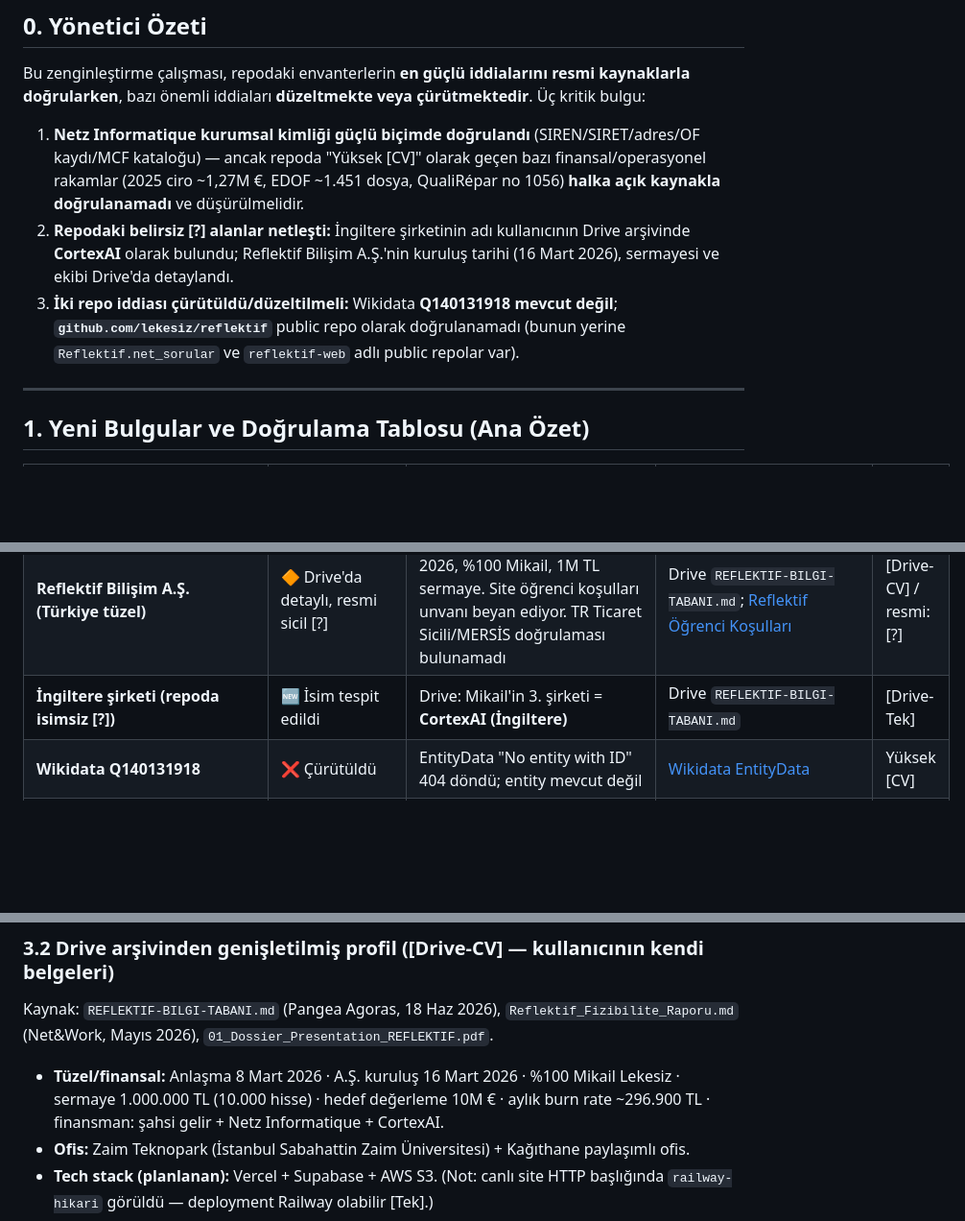
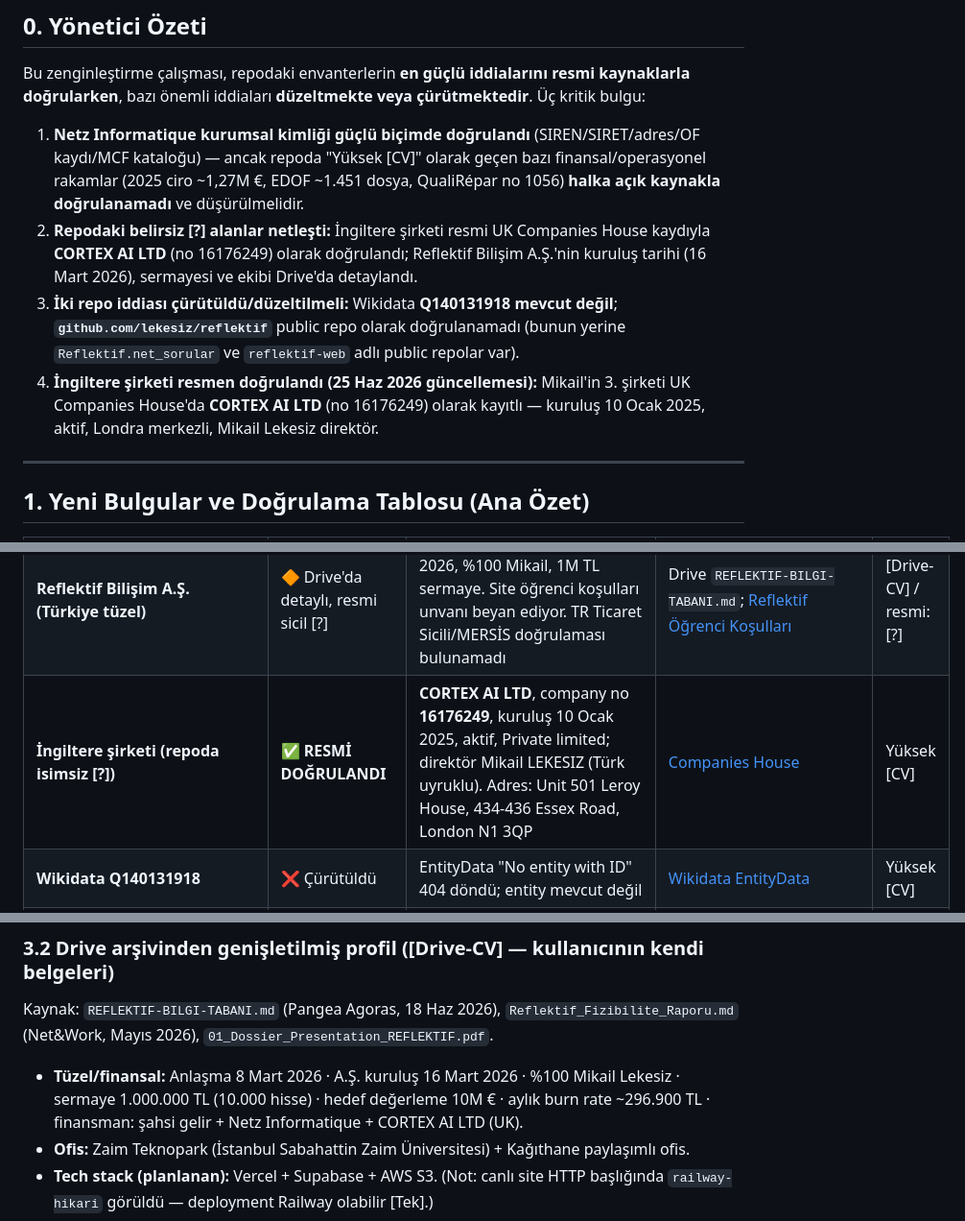
Before and after one commit to lekesiz/mikail, a Markdown page: ai-memory/deep-research/ENRICHMENT-2026-06-25-deep-research-mikail-lekesiz.md, 3 parts joined by grey strips. Shown at 96% size. GitHub-like rendering; blank space fills up the shorter version.

Commit message:
Verify UK company: CORTEX AI LTD (no 16176249) via Companies House
- Officially confirmed Mikail's UK company = CORTEX AI LTD, company number 16176249
- Incorporated 10 Jan 2025, active, London (Unit 501 Leroy House, N1 3QP)
- Mikail Lekesiz = sole director (Turkish nationality)
- Upgraded UK company claim from [Drive-Tek]/[?] to High [CV]

```diff
--- a/ai-memory/deep-research/ENRICHMENT-2026-06-25-deep-research-mikail-lekesiz.md
+++ b/ai-memory/deep-research/ENRICHMENT-2026-06-25-deep-research-mikail-lekesiz.md
@@ -16,8 +16,9 @@
 Bu zenginleştirme çalışması, repodaki envanterlerin **en güçlü iddialarını resmi kaynaklarla doğrularken**, bazı önemli iddiaları **düzeltmekte veya çürütmektedir**. Üç kritik bulgu:
 
 1. **Netz Informatique kurumsal kimliği güçlü biçimde doğrulandı** (SIREN/SIRET/adres/OF kaydı/MCF kataloğu) — ancak repoda "Yüksek [CV]" olarak geçen bazı finansal/operasyonel rakamlar (2025 ciro ~1,27M €, EDOF ~1.451 dosya, QualiRépar no 1056) **halka açık kaynakla doğrulanamadı** ve düşürülmelidir.
-2. **Repodaki belirsiz [?] alanlar netleşti:** İngiltere şirketinin adı kullanıcının Drive arşivinde **CortexAI** olarak bulundu; Reflektif Bilişim A.Ş.'nin kuruluş tarihi (16 Mart 2026), sermayesi ve ekibi Drive'da detaylandı.
+2. **Repodaki belirsiz [?] alanlar netleşti:** İngiltere şirketi resmi UK Companies House kaydıyla **CORTEX AI LTD** (no 16176249) olarak doğrulandı; Reflektif Bilişim A.Ş.'nin kuruluş tarihi (16 Mart 2026), sermayesi ve ekibi Drive'da detaylandı.
 3. **İki repo iddiası çürütüldü/düzeltilmeli:** Wikidata **Q140131918 mevcut değil**; **`github.com/lekesiz/reflektif`** public repo olarak doğrulanamadı (bunun yerine `Reflektif.net_sorular` ve `reflektif-web` adlı public repolar var).
+4. **İngiltere şirketi resmen doğrulandı (25 Haz 2026 güncellemesi):** Mikail'in 3. şirketi UK Companies House'da **CORTEX AI LTD** (no 16176249) olarak kayıtlı — kuruluş 10 Ocak 2025, aktif, Londra merkezli, Mikail Lekesiz direktör.
 
 ---
 
@@ -35,7 +36,7 @@ Bu zenginleştirme çalışması, repodaki envanterlerin **en güçlü iddialar
 | **QualiRépar etiketi no 1056** | ⚠️ Kısmen | Reparea NETZ'i "QualiRépar agréé" listeliyor; "1056" numarası resmi annuaire'de doğrulanamadı | [Reparea](https://reparea.fr/annuaire-reparateurs/netz-informatique-haguenau), [Label QualiRépar](https://www.label-qualirepar.fr/annuaires/) | Orta [Tek] / no: [?] |
 | Reflektif.net canlı, AI kariyer platformu | ✅ Doğrulandı | Site 200; RIASEC + Big Five + Values + AI + 920+ meslek | [Reflektif](https://reflektif.net), [Reflektif Business](https://www.reflektif.net/business) | Orta [Tek] |
 | **Reflektif Bilişim A.Ş. (Türkiye tüzel)** | 🔶 Drive'da detaylı, resmi sicil [?] | Drive: A.Ş. kuruluş 16 Mart 2026, %100 Mikail, 1M TL sermaye. Site öğrenci koşulları unvanı beyan ediyor. TR Ticaret Sicili/MERSİS doğrulaması bulunamadı | Drive `REFLEKTIF-BILGI-TABANI.md`; [Reflektif Öğrenci Koşulları](https://ogrenci.reflektif.net/terms) | [Drive-CV] / resmi: [?] |
-| **İngiltere şirketi (repoda isimsiz [?])** | 🆕 İsim tespit edildi | Drive: Mikail'in 3. şirketi = **CortexAI (İngiltere)** | Drive `REFLEKTIF-BILGI-TABANI.md` | [Drive-Tek] |
+| **İngiltere şirketi (repoda isimsiz [?])** | ✅ **RESMİ DOĞRULANDI** | **CORTEX AI LTD**, company no **16176249**, kuruluş 10 Ocak 2025, aktif, Private limited; direktör Mikail LEKESIZ (Türk uyruklu). Adres: Unit 501 Leroy House, 434-436 Essex Road, London N1 3QP | [Companies House](https://find-and-update.company-information.service.gov.uk/company/16176249) | Yüksek [CV] |
 | **Wikidata Q140131918** | ❌ Çürütüldü | EntityData "No entity with ID" 404 döndü; entity mevcut değil | [Wikidata EntityData](https://www.wikidata.org/wiki/Special:EntityData/Q140131918.json) | Yüksek [CV] |
 | **`github.com/lekesiz/reflektif`** | ⚠️ Doğrulanamadı | Public repo listesinde yok (403/404); bunun yerine `Reflektif.net_sorular`, `reflektif-web` var | [GitHub repos API](https://api.github.com/users/lekesiz/repos) | Düşük [?] |
 | `github.com/lekesiz/mikail` | ✅ Doğrulandı | Public, 25/06/2026 oluşturuldu, AI memory dosyaları içeriyor | [lekesiz/mikail](https://github.com/lekesiz/mikail) | Yüksek [CV] |
@@ -116,7 +117,7 @@ SIRET 81834734600020 altında 25/06/2026 extract'inde **18 eğitim**, tümü RS
 
 Kaynak: `REFLEKTIF-BILGI-TABANI.md` (Pangea Agoras, 18 Haz 2026), `Reflektif_Fizibilite_Raporu.md` (Net&Work, Mayıs 2026), `01_Dossier_Presentation_REFLEKTIF.pdf`.
 
-- **Tüzel/finansal:** Anlaşma 8 Mart 2026 · A.Ş. kuruluş 16 Mart 2026 · %100 Mikail Lekesiz · sermaye 1.000.000 TL (10.000 hisse) · hedef değerleme 10M € · aylık burn rate ~296.900 TL · finansman: şahsi gelir + Netz Informatique + CortexAI.
+- **Tüzel/finansal:** Anlaşma 8 Mart 2026 · A.Ş. kuruluş 16 Mart 2026 · %100 Mikail Lekesiz · sermaye 1.000.000 TL (10.000 hisse) · hedef değerleme 10M € · aylık burn rate ~296.900 TL · finansman: şahsi gelir + Netz Informatique + CORTEX AI LTD (UK).
 - **Ofis:** Zaim Teknopark (İstanbul Sabahattin Zaim Üniversitesi) + Kağıthane paylaşımlı ofis.
 - **Tech stack (planlanan):** Vercel + Supabase + AWS S3. (Not: canlı site HTTP başlığında `railway-hikari` görüldü — deployment Railway olabilir [Tek].)
 - **Çift modlu motor:** Mod A (pragmatik kariyer) + Mod B (varoluşsal/fıtrat) — Drive belgesi "Türkiye'de Mod B sunan tek platform" diyor.
```
Also changed, not shown: other parts of ai-memory/deep-research/ENRICHMENT-2026-06-25-deep-research-mikail-lekesiz.md (+1 -1 lines).
